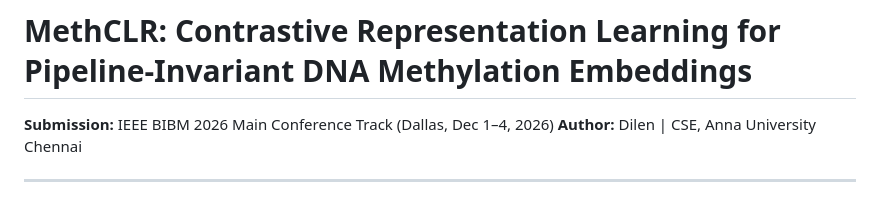
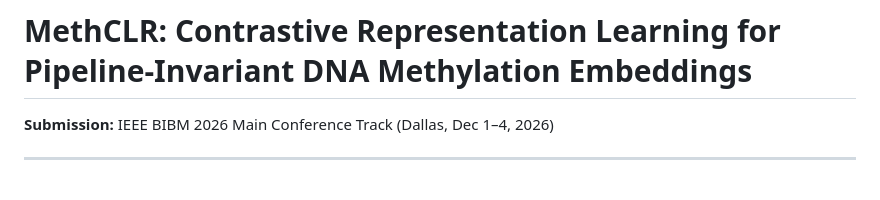
Before and after one commit to dileeme/MethCLR, a Markdown page: README.md, the part around the change. Rendered like a GitHub page.

```diff
--- a/README.md
+++ b/README.md
@@ -1,7 +1,6 @@
 # MethCLR: Contrastive Representation Learning for Pipeline-Invariant DNA Methylation Embeddings
 
 **Submission:** IEEE BIBM 2026 Main Conference Track (Dallas, Dec 1–4, 2026)
-**Author:** Dilen | CSE, Anna University Chennai
 
 ---
 
```
